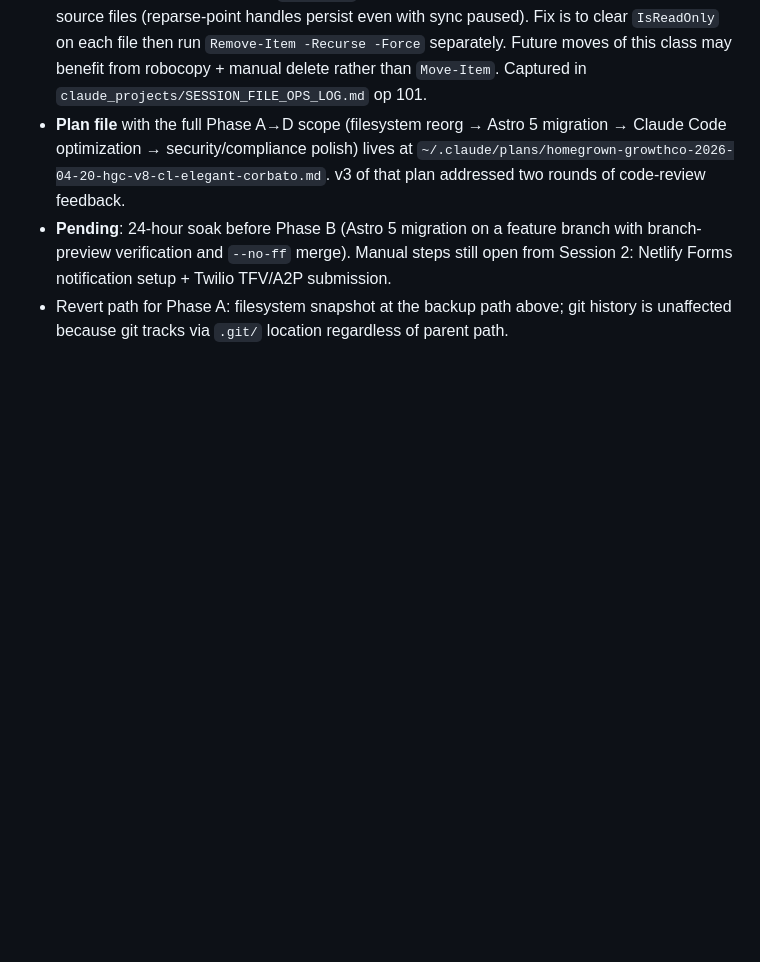
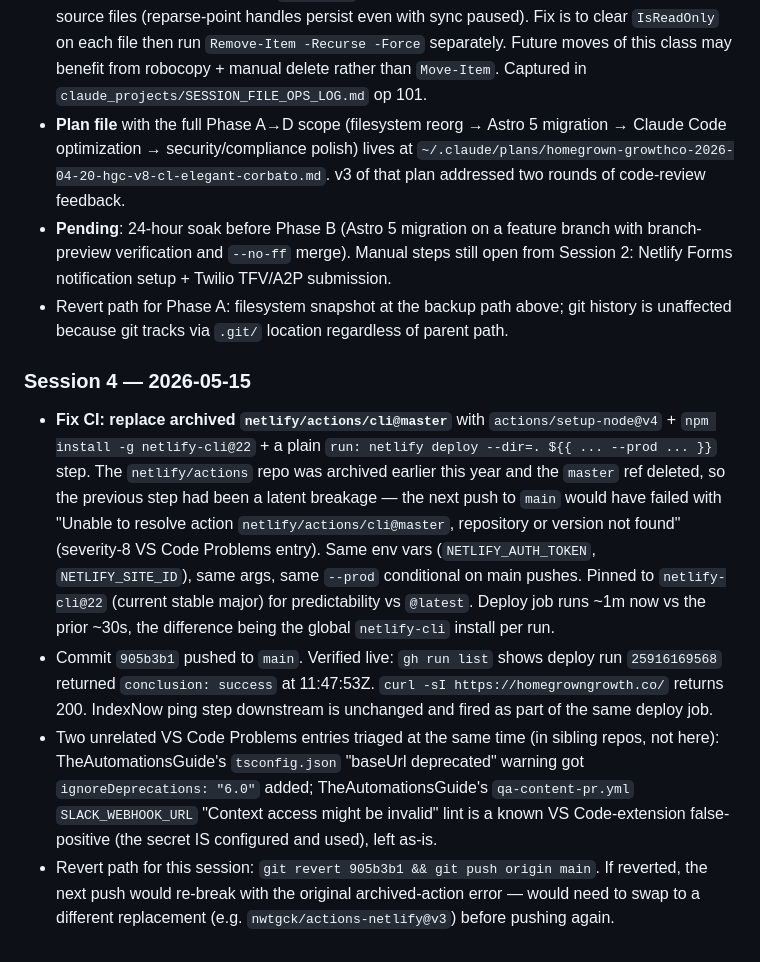
Before and after one commit to homegrowngrowthco/homegrown-growth-co, a Markdown page: CLAUDE.md, the part around the change. Drawn GitHub-style; blank space fills up the shorter version.

Commit message:
Log Session 4 (2026-05-15 deploy.yml CI fix) in project CLAUDE.md
Records the netlify-cli@22 fix that replaced the archived
netlify/actions/cli@master action, plus the verified deploy
(GH Actions run 25916169568 green) and the revert path.

Co-Authored-By: Claude Opus 4.7 (1M context) <noreply@anthropic.com>

```diff
--- a/CLAUDE.md
+++ b/CLAUDE.md
@@ -96,3 +96,9 @@ This project survived the **2026-05-04** complete machine wipe.
 - **Plan file** with the full Phase A→D scope (filesystem reorg → Astro 5 migration → Claude Code optimization → security/compliance polish) lives at `~/.claude/plans/homegrown-growthco-2026-04-20-hgc-v8-cl-elegant-corbato.md`. v3 of that plan addressed two rounds of code-review feedback.
 - **Pending**: 24-hour soak before Phase B (Astro 5 migration on a feature branch with branch-preview verification and `--no-ff` merge). Manual steps still open from Session 2: Netlify Forms notification setup + Twilio TFV/A2P submission.
 - Revert path for Phase A: filesystem snapshot at the backup path above; git history is unaffected because git tracks via `.git/` location regardless of parent path.
+
+### Session 4 — 2026-05-15
+- **Fix CI: replace archived `netlify/actions/cli@master`** with `actions/setup-node@v4` + `npm install -g netlify-cli@22` + a plain `run: netlify deploy --dir=. ${{ ... --prod ... }}` step. The `netlify/actions` repo was archived earlier this year and the `master` ref deleted, so the previous step had been a latent breakage — the next push to `main` would have failed with "Unable to resolve action `netlify/actions/cli@master`, repository or version not found" (severity-8 VS Code Problems entry). Same env vars (`NETLIFY_AUTH_TOKEN`, `NETLIFY_SITE_ID`), same args, same `--prod` conditional on main pushes. Pinned to `netlify-cli@22` (current stable major) for predictability vs `@latest`. Deploy job runs ~1m now vs the prior ~30s, the difference being the global `netlify-cli` install per run.
+- Commit `905b3b1` pushed to `main`. Verified live: `gh run list` shows deploy run `25916169568` returned `conclusion: success` at 11:47:53Z. `curl -sI https://homegrowngrowth.co/` returns 200. IndexNow ping step downstream is unchanged and fired as part of the same deploy job.
+- Two unrelated VS Code Problems entries triaged at the same time (in sibling repos, not here): TheAutomationsGuide's `tsconfig.json` "baseUrl deprecated" warning got `ignoreDeprecations: "6.0"` added; TheAutomationsGuide's `qa-content-pr.yml` `SLACK_WEBHOOK_URL` "Context access might be invalid" lint is a known VS Code-extension false-positive (the secret IS configured and used), left as-is.
+- Revert path for this session: `git revert 905b3b1 && git push origin main`. If reverted, the next push would re-break with the original archived-action error — would need to swap to a different replacement (e.g. `nwtgck/actions-netlify@v3`) before pushing again.
```
